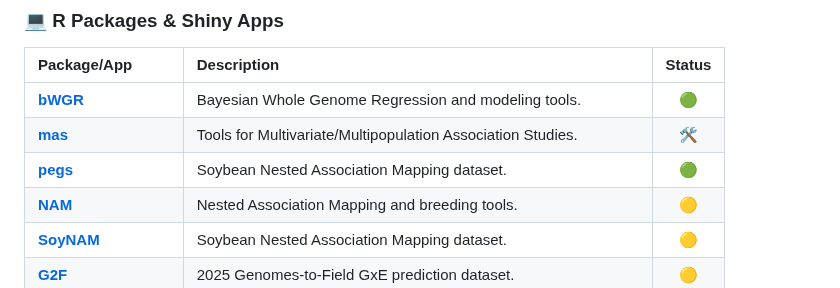
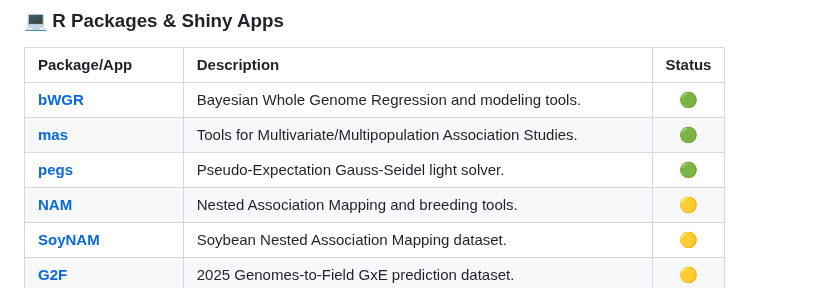
Before and after one commit to alenxav/alenxav.github.io, a Markdown page: README.md, the part around the change. Drawn GitHub-style.

```diff
--- a/README.md
+++ b/README.md
@@ -30,8 +30,8 @@ Welcome to my GitHub page! I am a dedicated researcher specializing in the appli
 | Package/App | Description | Status |
 | :--- | :--- | :---: |
 | **[bWGR](https://CRAN.R-project.org/package=bWGR)** | Bayesian Whole Genome Regression and modeling tools. | :green_circle: |
-| **[mas](https://CRAN.R-project.org/package=mas)** | Tools for Multivariate/Multipopulation Association Studies. | :hammer_and_wrench: |
-| **[pegs](https://CRAN.R-project.org/package=pegs)** | Soybean Nested Association Mapping dataset. | :green_circle:  |
+| **[mas](https://CRAN.R-project.org/package=mas)** | Tools for Multivariate/Multipopulation Association Studies. | :green_circle: |
+| **[pegs](https://CRAN.R-project.org/package=pegs)** | Pseudo-Expectation Gauss-Seidel light solver. | :green_circle:  |
 | **[NAM](https://CRAN.R-project.org/package=NAM)** | Nested Association Mapping and breeding tools. | 	:yellow_circle: |
 | **[SoyNAM](https://CRAN.R-project.org/package=SoyNAM)** | Soybean Nested Association Mapping dataset. | :yellow_circle:  |
 | **[G2F](https://github.com/alenxav/G2F)** | 2025 Genomes-to-Field GxE prediction dataset. | :yellow_circle:  |
```
